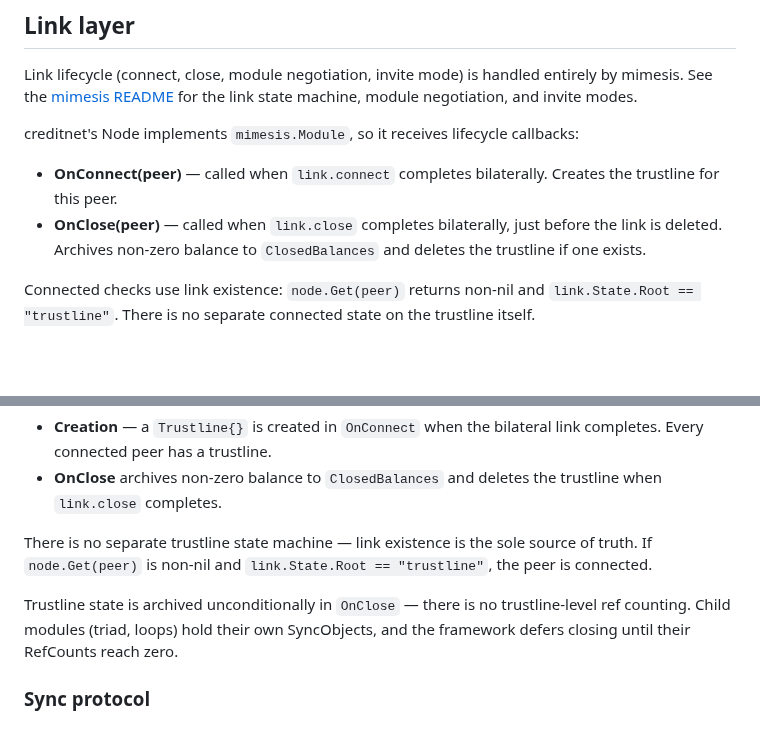
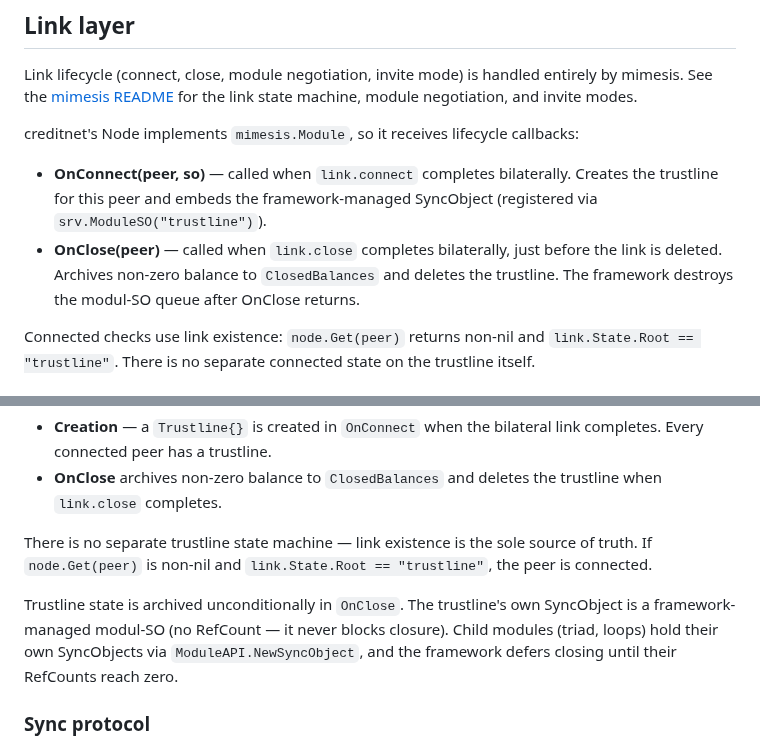
Before and after one commit to jhnngrn/creditnet2, a Markdown page: README.md, 2 parts joined by grey strips. Rendered like a GitHub page; blank space fills up the shorter version.

Commit message:
Update README: OnConnect(peer, so), modul-SO details
Co-Authored-By: Claude Opus 4.6 <noreply@anthropic.com>
Claude-Session: https://claude.ai/code/session_01GuMfaWugS6dmnfgUyqm7Dp

```diff
--- a/README.md
+++ b/README.md
@@ -74,11 +74,13 @@ machine, module negotiation, and invite modes.
 creditnet's Node implements `mimesis.Module`, so it receives lifecycle
 callbacks:
 
-- **OnConnect(peer)** — called when `link.connect` completes bilaterally.
-  Creates the trustline for this peer.
+- **OnConnect(peer, so)** — called when `link.connect` completes bilaterally.
+  Creates the trustline for this peer and embeds the framework-managed
+  SyncObject (registered via `srv.ModuleSO("trustline")`).
 - **OnClose(peer)** — called when `link.close` completes bilaterally,
   just before the link is deleted. Archives non-zero balance to
-  `ClosedBalances` and deletes the trustline if one exists.
+  `ClosedBalances` and deletes the trustline. The framework destroys
+  the modul-SO queue after OnClose returns.
 
 Connected checks use link existence: `node.Get(peer)` returns non-nil
 and `link.State.Root == "trustline"`. There is no separate connected
@@ -101,10 +103,11 @@ There is no separate trustline state machine — link existence is the
 sole source of truth. If `node.Get(peer)` is non-nil and
 `link.State.Root == "trustline"`, the peer is connected.
 
-Trustline state is archived unconditionally in `OnClose` — there is no
-trustline-level ref counting. Child modules (triad, loops) hold their
-own SyncObjects, and the framework defers closing until their RefCounts
-reach zero.
+Trustline state is archived unconditionally in `OnClose`. The trustline's
+own SyncObject is a framework-managed modul-SO (no RefCount — it never
+blocks closure). Child modules (triad, loops) hold their own SyncObjects
+via `ModuleAPI.NewSyncObject`, and the framework defers closing until
+their RefCounts reach zero.
 
 ### Sync protocol
 
```
